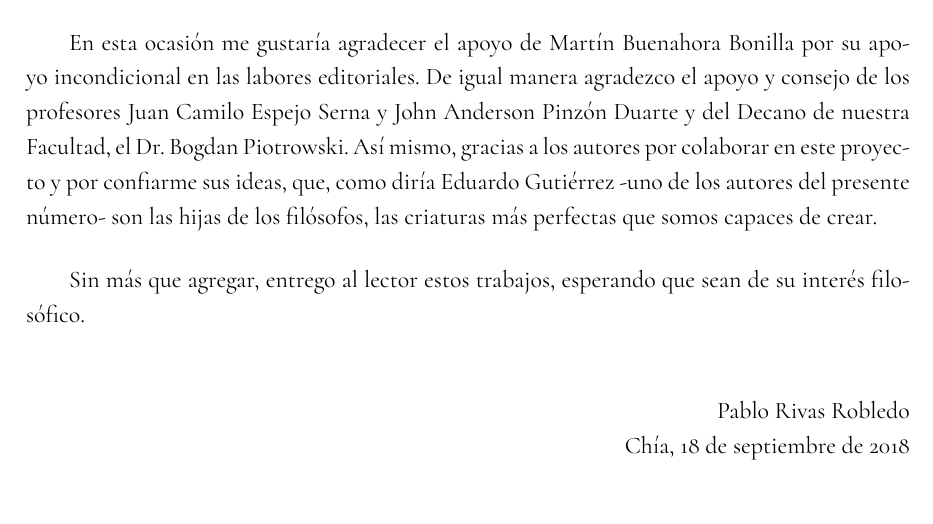
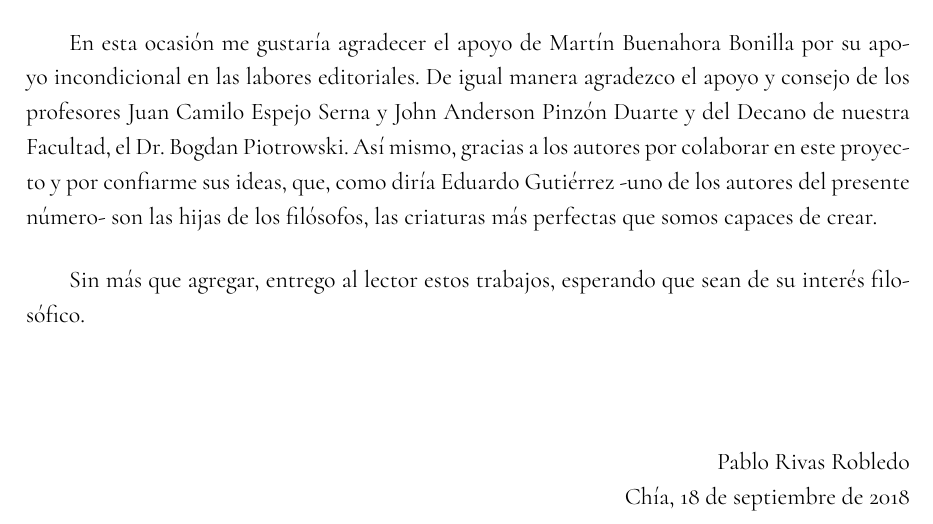
Before and after one commit to mulus-armatus/ex-hypothesi, a LaTeX thesis (main.tex, which reads tex/00b-cartaEditor.tex, tex/01-respuestaCaceres.tex, tex/02-aperturaFilosofia.tex): part of page 7 of 53 before the commit and part of page 7 of 54 after it, cut so that both start at the same text. The pictures show the PDF file main.pdf that the author committed with the source.

Commit message:
Añadiendo un separador al final de cada artículo

```diff
--- a/tex/00b-cartaEditor.tex
+++ b/tex/00b-cartaEditor.tex
@@ -35,6 +35,8 @@ interés filosófico.
 	Chía, 18 de septiembre de 2018
 \end{flushright}
 
+\separador{}
+
 \makeatletter\@openrightfalse
 \referencias{}
 \@openrighttrue\makeatother
--- a/tex/01-respuestaCaceres.tex
+++ b/tex/01-respuestaCaceres.tex
@@ -28,6 +28,8 @@ En síntesis, he procurado demostrar que el cinismo representa la posibilidad de
 \nocite{Foucault2009}
 \nocite{Laercio2007}
 
+\separador{}
+
 \makeatletter\@openrightfalse
 \referencias{}
 \@openrighttrue\makeatother
--- a/tex/02-aperturaFilosofia.tex
+++ b/tex/02-aperturaFilosofia.tex
@@ -118,6 +118,8 @@ En general, como visión panorámica de los tres textos, he intentado mostrar aq
 \nocite{Salinas1995}
 \nocite{Shakespeare2008}
 
+\separador{}
+
 \makeatletter\@openrightfalse
 \referencias{}
 \@openrighttrue\makeatother
--- a/tex/03-narracionReligion.tex
+++ b/tex/03-narracionReligion.tex
@@ -88,6 +88,8 @@ Pero, sobre todo, y haciendo énfasis en lo que se ha pretendido mostrar a lo la
 \nocite{Eliade2006}
 \nocite{WellekETC2002}
 
+\separador{}
+
 \makeatletter\@openrightfalse
 \referencias{}
 \@openrighttrue\makeatother
--- a/tex/04-conceptoDivergencia.tex
+++ b/tex/04-conceptoDivergencia.tex
@@ -96,6 +96,8 @@ Si bien es cierto que los dos autores coincidieron en los puntos de encuentro en
 \nocite{Heidegger1997}
 \nocite{Kierkegaard2007}
 
+\separador{}
+
 \makeatletter\@openrightfalse
 \referencias{}
 \@openrighttrue\makeatother
```
Also changed, not shown: main.pdf.
